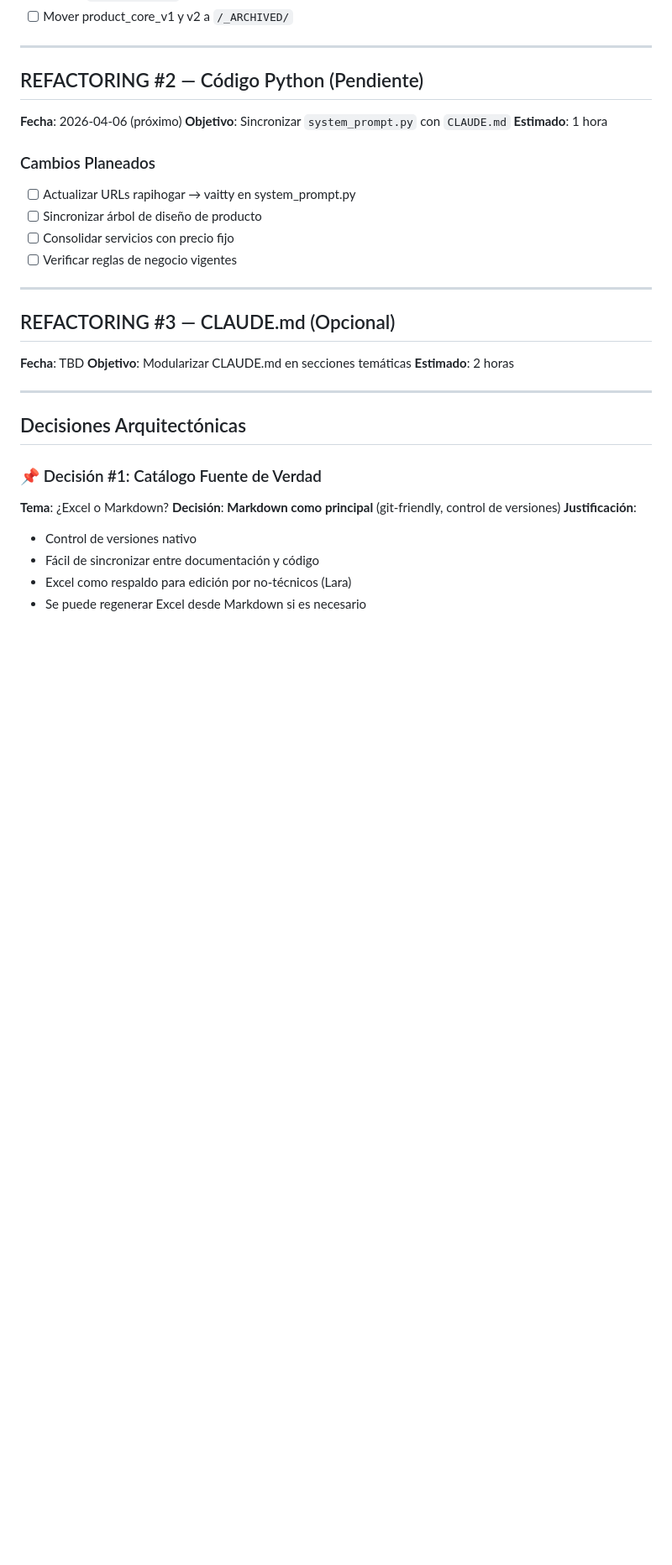
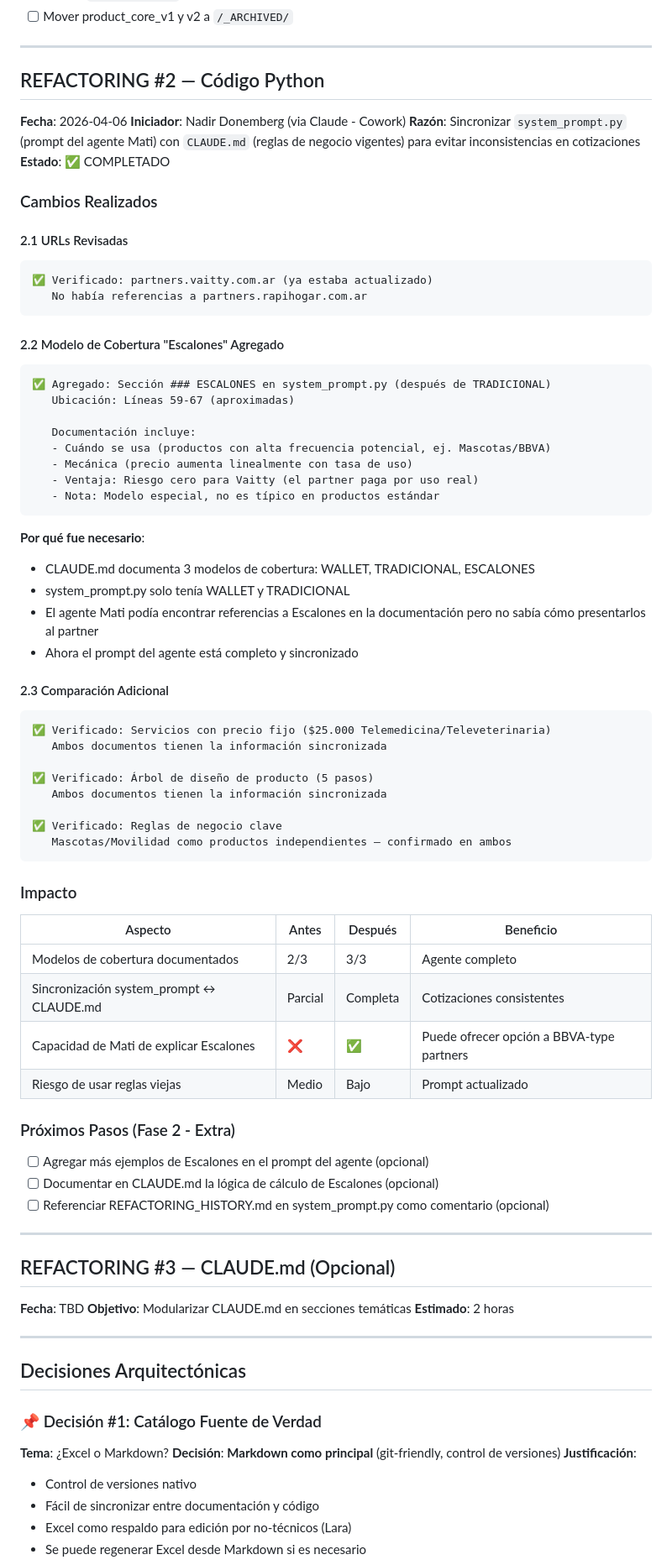
Before and after one commit to Vaitty/Business, a Markdown page: REFACTORING_HISTORY.md, the part around the change. Shown at 84% size. Rendered like a GitHub page; blank space fills up the shorter version.

Commit message:
Update REFACTORING_HISTORY.md - Document REFACTORING #2 completion

````diff
--- a/REFACTORING_HISTORY.md
+++ b/REFACTORING_HISTORY.md
@@ -93,17 +93,64 @@ Documentación oficial de hitos, refactorizaciones y cambios arquitectónicos de
 
 ---
 
-## REFACTORING #2 — Código Python (Pendiente)
+## REFACTORING #2 — Código Python
 
-**Fecha**: 2026-04-06 (próximo)
-**Objetivo**: Sincronizar `system_prompt.py` con `CLAUDE.md`
-**Estimado**: 1 hora
+**Fecha**: 2026-04-06
+**Iniciador**: Nadir Donemberg (via Claude - Cowork)
+**Razón**: Sincronizar `system_prompt.py` (prompt del agente Mati) con `CLAUDE.md` (reglas de negocio vigentes) para evitar inconsistencias en cotizaciones
+**Estado**: ✅ COMPLETADO
 
-### Cambios Planeados
-- [ ] Actualizar URLs rapihogar → vaitty en system_prompt.py
-- [ ] Sincronizar árbol de diseño de producto
-- [ ] Consolidar servicios con precio fijo
-- [ ] Verificar reglas de negocio vigentes
+### Cambios Realizados
+
+#### 2.1 URLs Revisadas
+```
+✅ Verificado: partners.vaitty.com.ar (ya estaba actualizado)
+   No había referencias a partners.rapihogar.com.ar
+```
+
+#### 2.2 Modelo de Cobertura "Escalones" Agregado
+```
+✅ Agregado: Sección ### ESCALONES en system_prompt.py (después de TRADICIONAL)
+   Ubicación: Líneas 59-67 (aproximadas)
+
+   Documentación incluye:
+   - Cuándo se usa (productos con alta frecuencia potencial, ej. Mascotas/BBVA)
+   - Mecánica (precio aumenta linealmente con tasa de uso)
+   - Ventaja: Riesgo cero para Vaitty (el partner paga por uso real)
+   - Nota: Modelo especial, no es típico en productos estándar
+```
+
+**Por qué fue necesario**:
+- CLAUDE.md documenta 3 modelos de cobertura: WALLET, TRADICIONAL, ESCALONES
+- system_prompt.py solo tenía WALLET y TRADICIONAL
+- El agente Mati podía encontrar referencias a Escalones en la documentación pero no sabía cómo presentarlos al partner
+- Ahora el prompt del agente está completo y sincronizado
+
+#### 2.3 Comparación Adicional
+```
+✅ Verificado: Servicios con precio fijo ($25.000 Telemedicina/Televeterinaria)
+   Ambos documentos tienen la información sincronizada
+
+✅ Verificado: Árbol de diseño de producto (5 pasos)
+   Ambos documentos tienen la información sincronizada
+
+✅ Verificado: Reglas de negocio clave
+   Mascotas/Movilidad como productos independientes — confirmado en ambos
+```
+
+### Impacto
+
+| Aspecto | Antes | Después | Beneficio |
+|---------|-------|---------|-----------|
+| Modelos de cobertura documentados | 2/3 | 3/3 | Agente completo |
+| Sincronización system_prompt ↔ CLAUDE.md | Parcial | Completa | Cotizaciones consistentes |
+| Capacidad de Mati de explicar Escalones | ❌ | ✅ | Puede ofrecer opción a BBVA-type partners |
+| Riesgo de usar reglas viejas | Medio | Bajo | Prompt actualizado |
+
+### Próximos Pasos (Fase 2 - Extra)
+- [ ] Agregar más ejemplos de Escalones en el prompt del agente (opcional)
+- [ ] Documentar en CLAUDE.md la lógica de cálculo de Escalones (opcional)
+- [ ] Referenciar REFACTORING_HISTORY.md en system_prompt.py como comentario (opcional)
 
 ---
 
````
